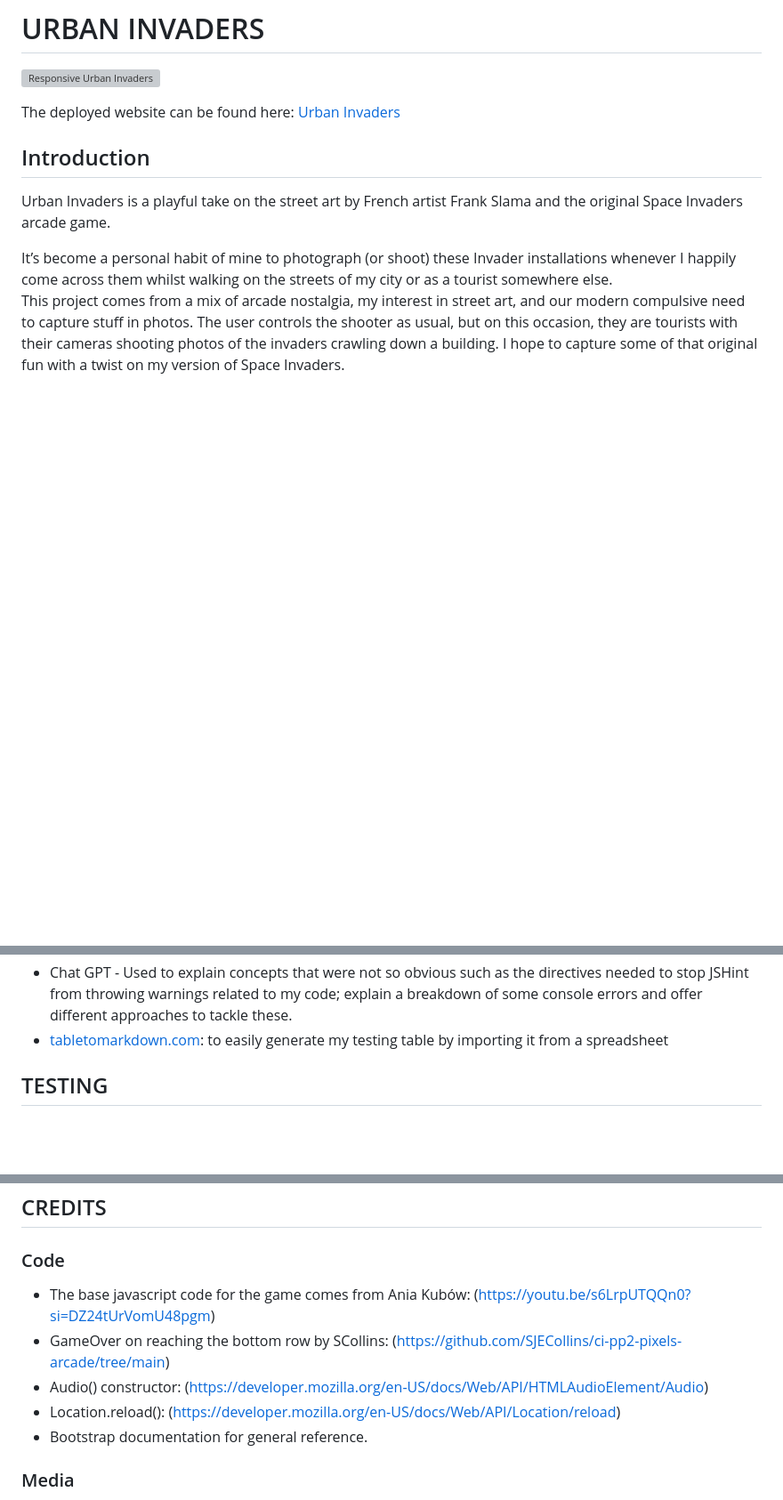
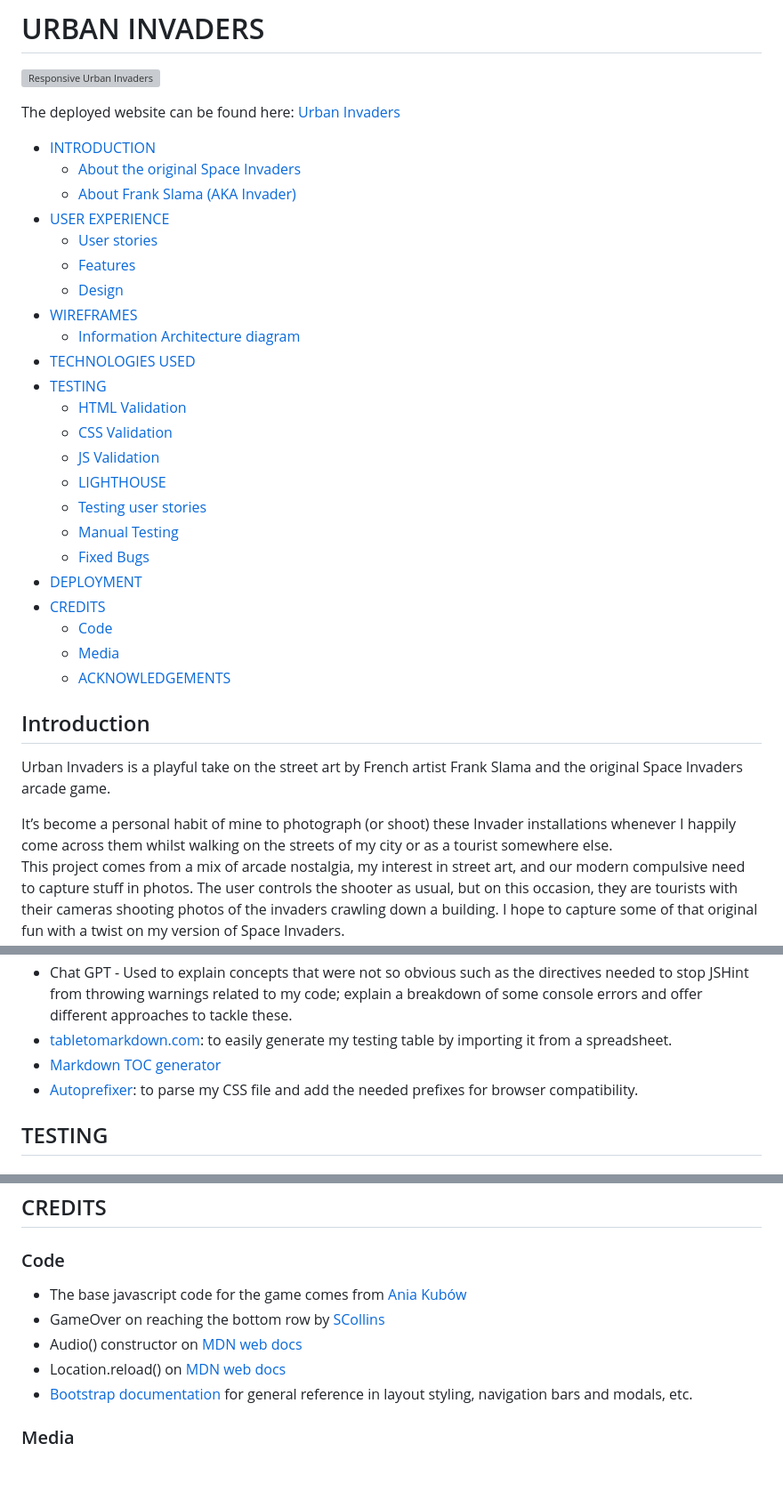
Before and after one commit to osoriomica/invaders, a Markdown page: README.md, 3 parts joined by grey strips. Shown at 89% size. GitHub-like rendering; blank space fills up the shorter version; grey boxes are pictures that could not be loaded.

Commit message:
Readme: Add TOC and fill in some gaps re: design and credits

```diff
--- a/README.md
+++ b/README.md
@@ -3,3 +3,29 @@
 
 The deployed website can be found here: [Urban Invaders](https://osoriomica.github.io/invaders/index.html)
 
+<!-- TOC start (generated with https://github.com/derlin/bitdowntoc) -->
+
+- [INTRODUCTION](#introduction)
+    * [About the original Space Invaders](#about-the-original-space-invaders)
+    * [About Frank Slama (AKA Invader)](#about-frank-slama-aka-invader)
+- [USER EXPERIENCE](#user-experience)
+    * [User stories](#user-stories)
+    * [Features](#features)
+    * [Design](#design)
+- [WIREFRAMES](#wireframes)
+    * [Information Architecture diagram](#information-architecture-diagram)
+- [TECHNOLOGIES USED](#technologies-used)
+- [TESTING](#testing)
+    * [HTML Validation](#html-validation)
+    * [CSS Validation](#css)
+    * [JS Validation](#js)
+    * [LIGHTHOUSE](#lighthouse)
+    * [Testing user stories](#testing-user-stories)
+    * [Manual Testing](#functionality-testing)
+    * [Fixed Bugs](#fixed-bugs)
+- [DEPLOYMENT](#deployment)
+- [CREDITS](#credits)
+    * [Code](#code)
+    * [Media](#media)
+    * [ACKNOWLEDGEMENTS](#acknowledgements)
+
@@ -136,7 +164,9 @@ I used canva.com for the overall design and the [mock-up process](README-folder/
 - prettier.io - to beautify the js and css code
 - Google's Inspect Element - to debug code and see console logs and errors
 - Chat GPT - Used to explain concepts that were not so obvious such as the directives needed to stop JSHint from throwing warnings related to my code; explain a breakdown of some console errors and offer different approaches to tackle these.
-- [tabletomarkdown.com](https://tabletomarkdown.com/convert-spreadsheet-to-markdown/): to easily generate my testing table by importing it from a spreadsheet
+- [tabletomarkdown.com](https://tabletomarkdown.com/convert-spreadsheet-to-markdown/): to easily generate my testing table by importing it from a spreadsheet.
+- [Markdown TOC generator](https://bitdowntoc.derlin.ch/)
+- [Autoprefixer](https://autoprefixer.github.io/): to parse my CSS file and add the needed prefixes for browser compatibility.
 
 ## TESTING
 ### HTML Validation
@@ -254,10 +286,10 @@ You then have the option of working locally or downloading the project locally t
 
 ## CREDITS
 ### Code
-- The base javascript code for the game comes from Ania Kubów: (https://youtu.be/s6LrpUTQQn0?si=DZ24tUrVomU48pgm)
-- GameOver on reaching the bottom row by SCollins: (https://github.com/SJECollins/ci-pp2-pixels-arcade/tree/main)
-- Audio() constructor: (https://developer.mozilla.org/en-US/docs/Web/API/HTMLAudioElement/Audio)
-- Location.reload(): (https://developer.mozilla.org/en-US/docs/Web/API/Location/reload)
-- Bootstrap documentation for general reference.
+- The base javascript code for the game comes from [Ania Kubów](https://youtu.be/s6LrpUTQQn0?si=DZ24tUrVomU48pgm)
+- GameOver on reaching the bottom row by [SCollins](https://github.com/SJECollins/ci-pp2-pixels-arcade/tree/main)
+- Audio() constructor on [MDN web docs](https://developer.mozilla.org/en-US/docs/Web/API/HTMLAudioElement/Audio)
+- Location.reload() on [MDN web docs](https://developer.mozilla.org/en-US/docs/Web/API/Location/reload)
+- [Bootstrap documentation](https://getbootstrap.com/docs/5.3/getting-started/introduction/) for general reference in layout styling, navigation bars and modals, etc.
 
 ### Media
```
Also changed, not shown: other parts of README.md (+17 -13 lines).
